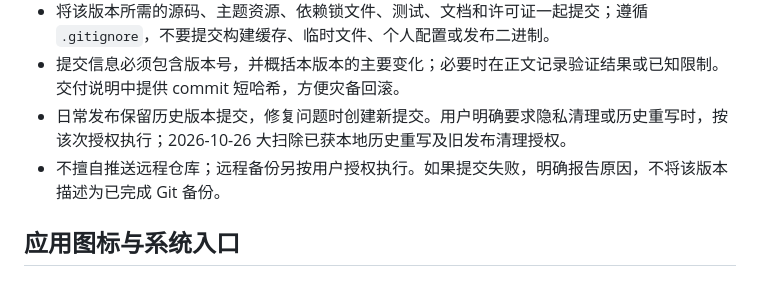
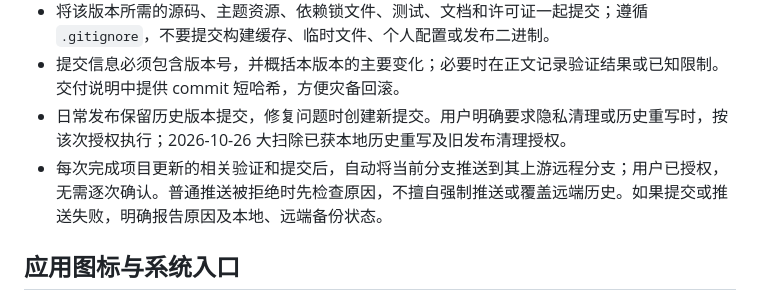
Before and after one commit to winston-wen/TeXeed, a Markdown page: AGENTS.md, the part around the change. Drawn GitHub-style.

Commit message:
v0.3.47: record automatic push preference

```diff
--- a/AGENTS.md
+++ b/AGENTS.md
@@ -32,7 +32,7 @@
 - 将该版本所需的源码、主题资源、依赖锁文件、测试、文档和许可证一起提交；遵循 `.gitignore`，不要提交构建缓存、临时文件、个人配置或发布二进制。
 - 提交信息必须包含版本号，并概括本版本的主要变化；必要时在正文记录验证结果或已知限制。交付说明中提供 commit 短哈希，方便灾备回滚。
 - 日常发布保留历史版本提交，修复问题时创建新提交。用户明确要求隐私清理或历史重写时，按该次授权执行；2026-10-26 大扫除已获本地历史重写及旧发布清理授权。
-- 不擅自推送远程仓库；远程备份另按用户授权执行。如果提交失败，明确报告原因，不将该版本描述为已完成 Git 备份。
+- 每次完成项目更新的相关验证和提交后，自动将当前分支推送到其上游远程分支；用户已授权，无需逐次确认。普通推送被拒绝时先检查原因，不擅自强制推送或覆盖远端历史。如果提交或推送失败，明确报告原因及本地、远端备份状态。
 
 ## 应用图标与系统入口
 
```
